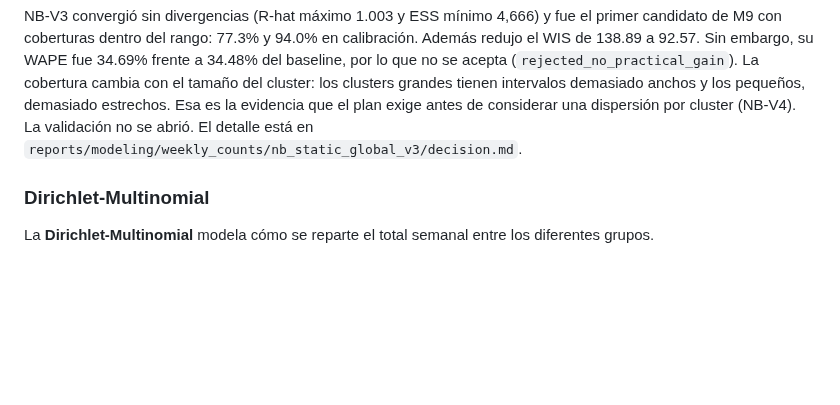
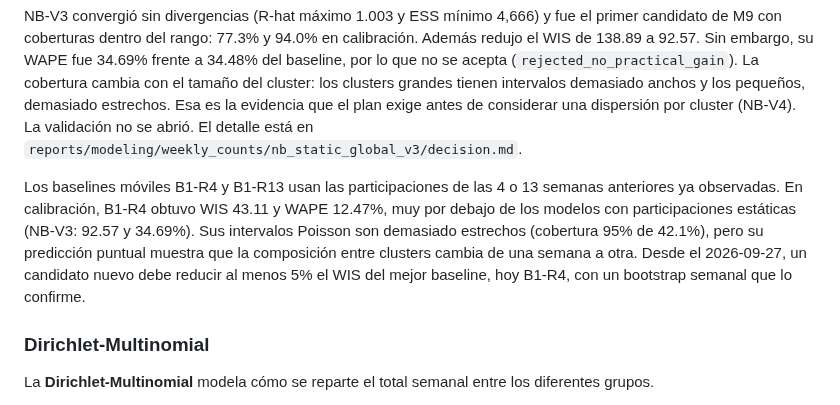
Before and after one commit to Codenid/capstone-claims-triage, a Markdown page: docs/modelos.md, the part around the change. GitHub-like rendering; blank space fills up the shorter version.

```diff
--- a/docs/modelos.md
+++ b/docs/modelos.md
@@ -420,6 +420,15 @@ demasiado estrechos. Esa es la evidencia que el plan exige antes de considerar
 una dispersión por cluster (NB-V4). La validación no se abrió. El detalle está
 en `reports/modeling/weekly_counts/nb_static_global_v3/decision.md`.
 
+Los baselines móviles B1-R4 y B1-R13 usan las participaciones de las 4 o 13
+semanas anteriores ya observadas. En calibración, B1-R4 obtuvo WIS 43.11 y WAPE
+12.47%, muy por debajo de los modelos con participaciones estáticas (NB-V3:
+92.57 y 34.69%). Sus intervalos Poisson son demasiado estrechos (cobertura 95%
+de 42.1%), pero su predicción puntual muestra que la composición entre
+clusters cambia de una semana a otra. Desde el 2026-09-27, un candidato nuevo
+debe reducir al menos 5% el WIS del mejor baseline, hoy B1-R4, con un
+bootstrap semanal que lo confirme.
+
 ### Dirichlet-Multinomial
 
 La **Dirichlet-Multinomial** modela cómo se reparte el total semanal entre los
```
Also changed, not shown: models_plan.md (+16 -6 lines).
